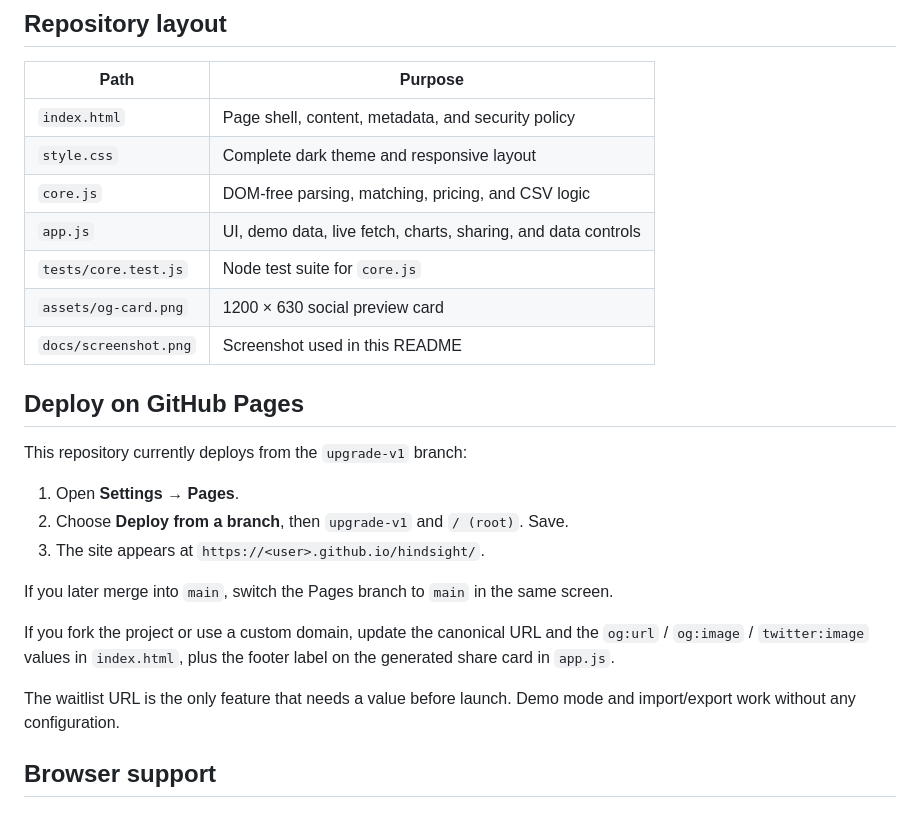
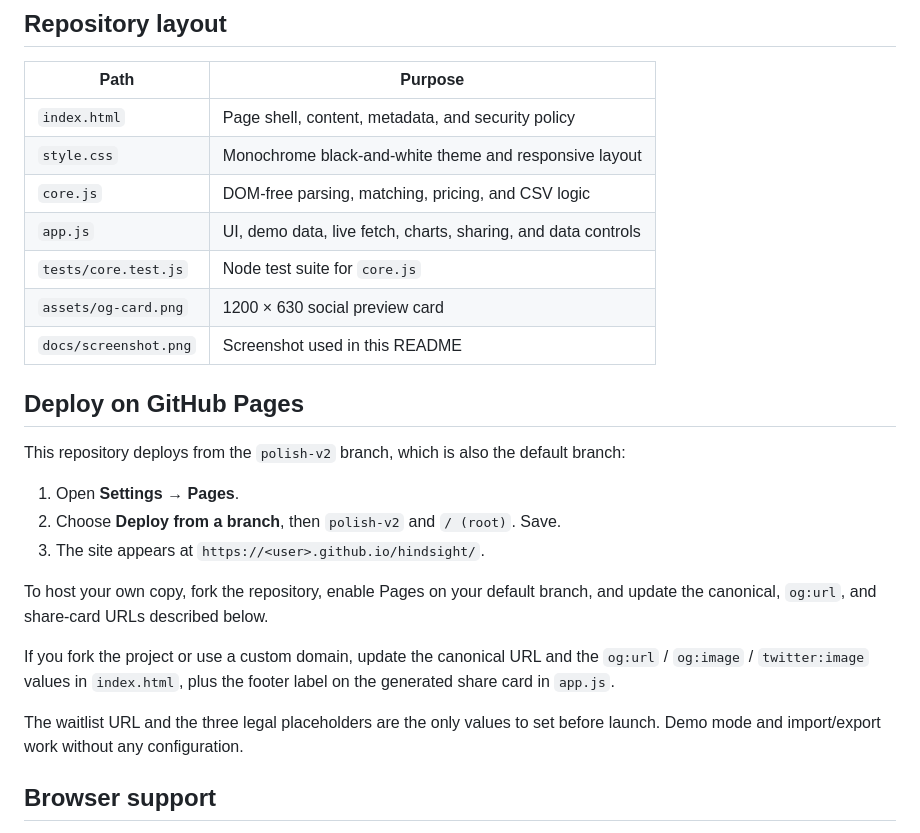
Before and after one commit to plinluu/hindsight, a Markdown page: README.md, the part around one of its changes. Rendered like a GitHub page.

```diff
--- a/README.md
+++ b/README.md
@@ -142,7 +144,7 @@ No test framework or npm package is required. Node 20 or newer is recommended.
 | Path | Purpose |
 |---|---|
 | `index.html` | Page shell, content, metadata, and security policy |
-| `style.css` | Complete dark theme and responsive layout |
+| `style.css` | Monochrome black-and-white theme and responsive layout |
 | `core.js` | DOM-free parsing, matching, pricing, and CSV logic |
 | `app.js` | UI, demo data, live fetch, charts, sharing, and data controls |
 | `tests/core.test.js` | Node test suite for `core.js` |
@@ -151,17 +153,17 @@ No test framework or npm package is required. Node 20 or newer is recommended.
 
 ## Deploy on GitHub Pages
 
-This repository currently deploys from the `upgrade-v1` branch:
+This repository deploys from the `polish-v2` branch, which is also the default branch:
 
 1. Open **Settings → Pages**.
-2. Choose **Deploy from a branch**, then `upgrade-v1` and `/ (root)`. Save.
+2. Choose **Deploy from a branch**, then `polish-v2` and `/ (root)`. Save.
 3. The site appears at `https://<user>.github.io/hindsight/`.
 
-If you later merge into `main`, switch the Pages branch to `main` in the same screen.
+To host your own copy, fork the repository, enable Pages on your default branch, and update the canonical, `og:url`, and share-card URLs described below.
 
 If you fork the project or use a custom domain, update the canonical URL and the `og:url` / `og:image` / `twitter:image` values in `index.html`, plus the footer label on the generated share card in `app.js`.
 
-The waitlist URL is the only feature that needs a value before launch. Demo mode and import/export work without any configuration.
+The waitlist URL and the three legal placeholders are the only values to set before launch. Demo mode and import/export work without any configuration.
 
 ## Browser support
 
```
Also changed, not shown: other parts of README.md (+5 -3 lines), assets/og-card.png, docs/screenshot.png, 3 other files.
